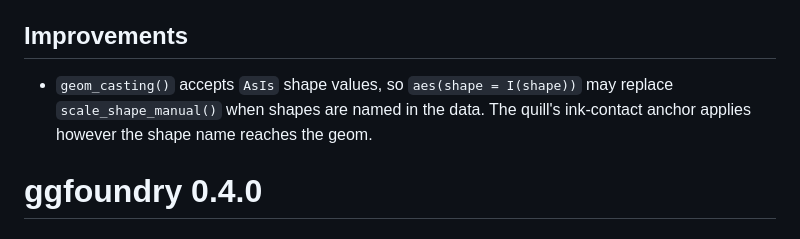
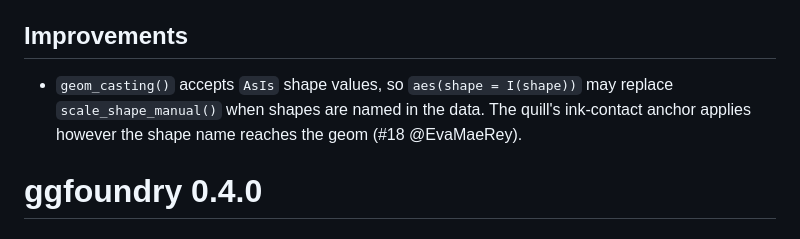
Before and after one commit to cgoo4/ggfoundry, a Markdown page: NEWS.md, the part around the change. GitHub-like rendering.

Commit message:
Credit issue #18 in NEWS

```diff
--- a/NEWS.md
+++ b/NEWS.md
@@ -8,7 +8,7 @@
 
 ## Improvements
 
--   `geom_casting()` accepts `AsIs` shape values, so `aes(shape = I(shape))` may replace `scale_shape_manual()` when shapes are named in the data. The quill's ink-contact anchor applies however the shape name reaches the geom.
+-   `geom_casting()` accepts `AsIs` shape values, so `aes(shape = I(shape))` may replace `scale_shape_manual()` when shapes are named in the data. The quill's ink-contact anchor applies however the shape name reaches the geom (#18 @EvaMaeRey).
 
 # ggfoundry 0.4.0
 
```
